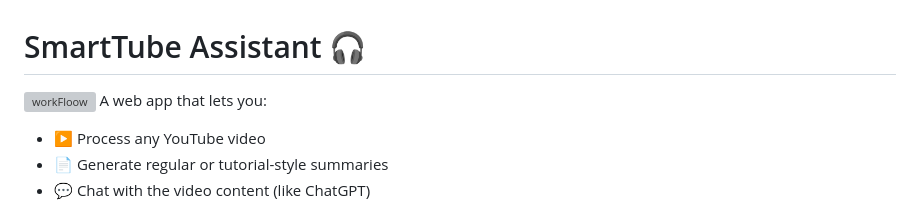
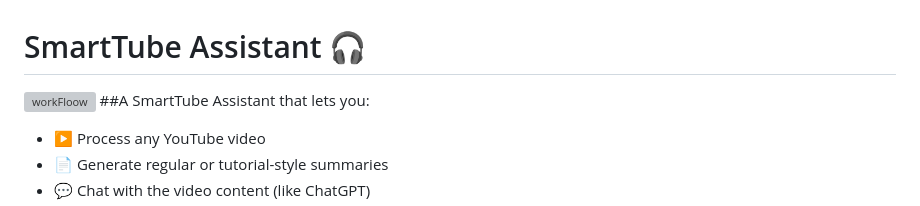
Before and after one commit to FaisalGH9/SmartTube_Assistant, a Markdown page: README.md, the part around the change. Drawn GitHub-style; grey boxes are pictures that could not be loaded.

```diff
--- a/README.md
+++ b/README.md
@@ -1,6 +1,6 @@
 # SmartTube Assistant 🎧
 ![workFloow](https://github.com/user-attachments/assets/7b2174d8-5578-4c79-8971-be1ca69e28dc)
-A web app that lets you:
+##A SmartTube Assistant that lets you:
 - ▶️ Process any YouTube video
 - 📄 Generate regular or tutorial-style summaries
 - 💬 Chat with the video content (like ChatGPT)
```
